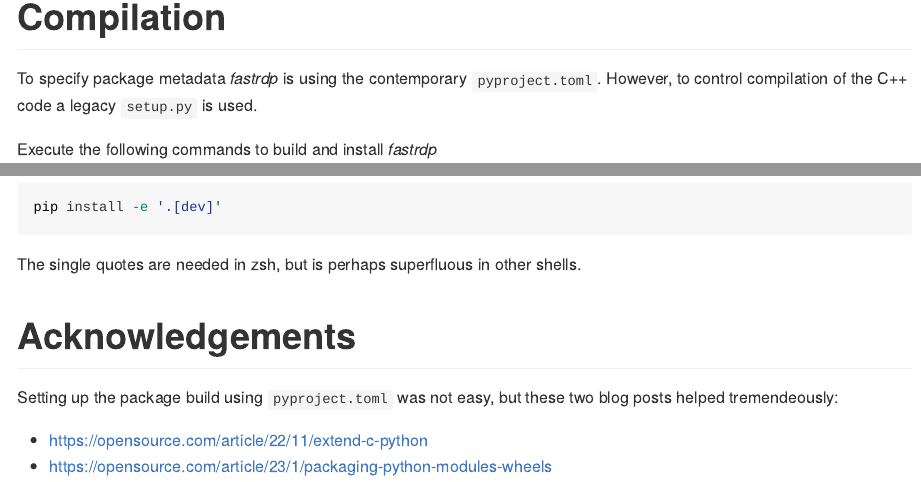
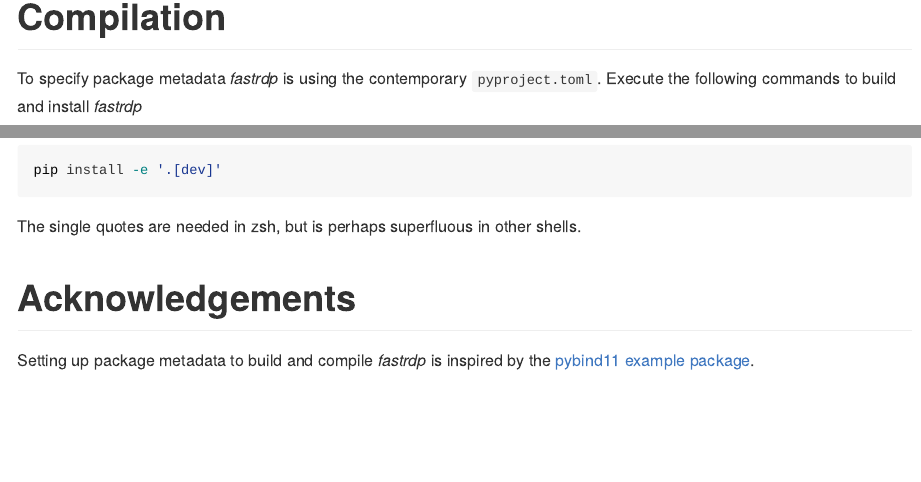
Before and after one commit to robertdj/fastrdp, a Quarto document (README.qmd): the page in a window 1100 px wide, from 1260 px down before the commit and from 1720 px down after it, so that both start at the same text, and a second part further down, joined at a grey line. The pictures show the output file README.md that the author committed with the source, drawn offline in the style of GitHub; badge pictures from the web are left out.

Commit message:
📝  Update acknowledgements

````diff
--- a/README.qmd
+++ b/README.qmd
@@ -63,8 +63,6 @@ The figure is produced with the scripts in the `performance` folder.
 # Compilation
 
 To specify package metadata *fastrdp* is using the contemporary `pyproject.toml`.
-However, to control compilation of the C++ code a legacy `setup.py` is used.
-
 Execute the following commands to build and install *fastrdp*
 
 ```bash
@@ -83,7 +81,4 @@ The single quotes are needed in zsh, but is perhaps superfluous in other shells.
 
 # Acknowledgements
 
-Setting up the package build using `pyproject.toml` was not easy, but these two blog posts helped tremendeously:
-
-- <https://opensource.com/article/22/11/extend-c-python>
-- <https://opensource.com/article/23/1/packaging-python-modules-wheels>
+Setting up package metadata to build and compile *fastrdp* is inspired by the [pybind11 example package](https://github.com/pybind/python_example).
````
Also changed, not shown: README.md.
